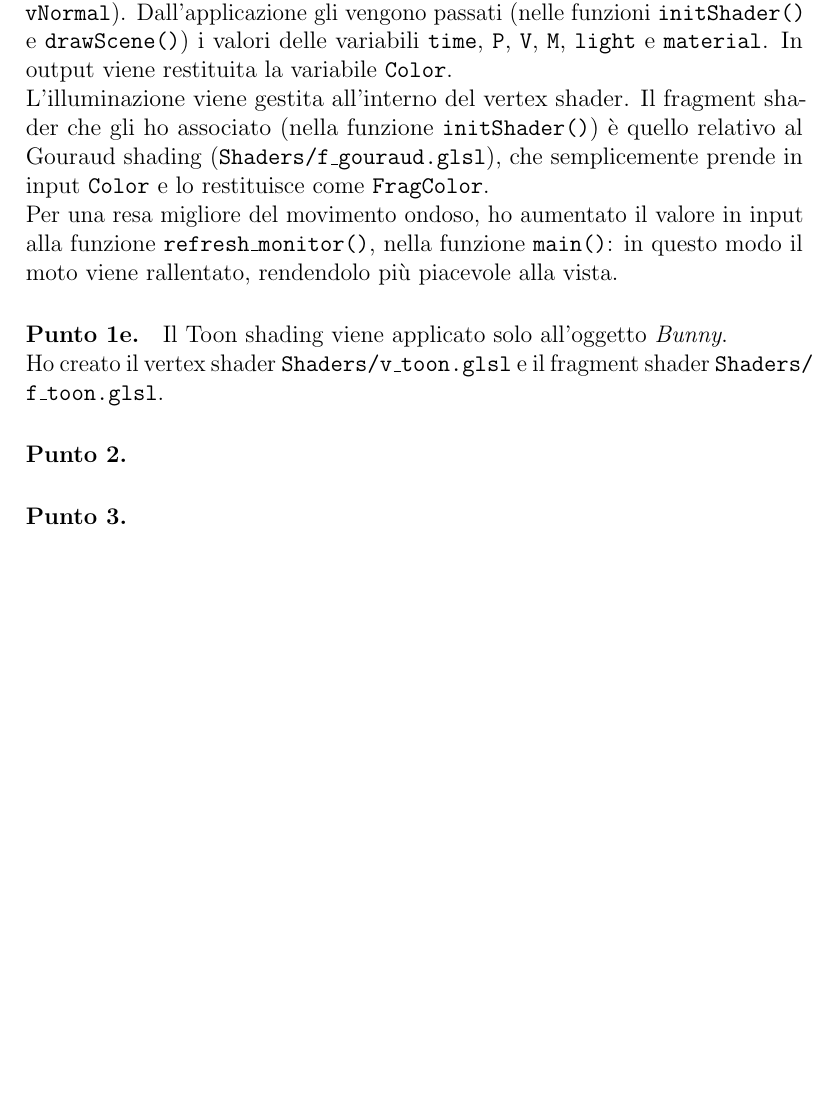
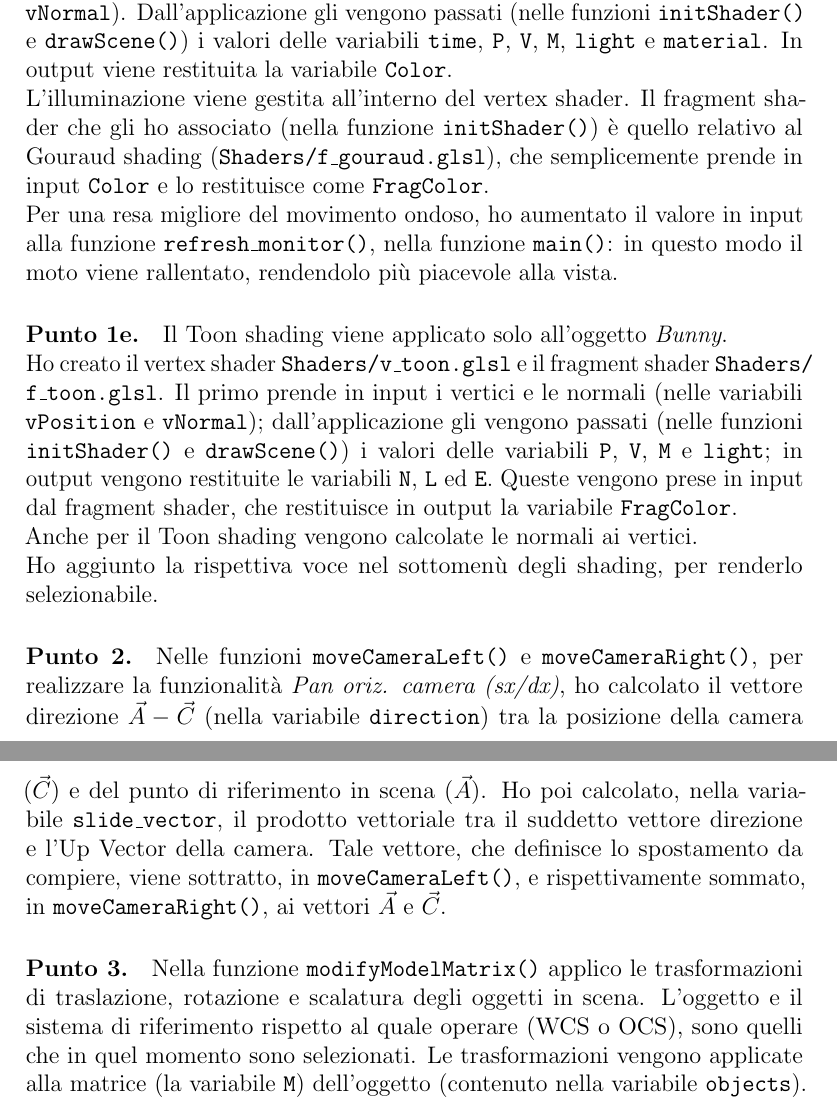
Before and after one commit to danielepolidori/LabComputerGraphics, a LaTeX document (reportCG.tex): part of page 5 of 5 before the commit and two parts of pages 5 and 6 of 6 after it, the two joined at a grey line, cut so that both start at the same text, the shorter picture padded with empty space. Compiled offline with pdfLaTeX.

Commit message:
[lab3] report

```diff
--- a/reportCG.tex
+++ b/reportCG.tex
@@ -88,14 +88,20 @@ Per una resa migliore del movimento ondoso, ho  aumentato il valore in input all
 
 \paragraph{Punto 1e.}
 Il Toon shading viene applicato solo all'oggetto \textit{Bunny}.\\
-Ho creato il vertex shader \texttt{Shaders/v\_toon.glsl} e il fragment shader \texttt{Shaders/\allowbreak f\_toon.glsl}. %Questo prende in input i vertici e le normali (nelle variabili \texttt{vPosition} e \texttt{vNormal}). Dall'applicazione gli vengono passati (nelle funzioni \texttt{initShader()} e \texttt{drawScene()}) i valori delle variabili \texttt{time}, \texttt{P}, \texttt{V}, \texttt{M}, \texttt{light} e \texttt{material}. In output viene restituita la variabile \texttt{Color}.\\
+Ho creato il vertex shader \texttt{Shaders/v\_toon.glsl} e il fragment shader \texttt{Shaders/\allowbreak f\_toon.glsl}. Il primo prende in input i vertici e le normali (nelle variabili \texttt{vPosition} e \texttt{vNormal}); dall'applicazione gli vengono passati (nelle funzioni \texttt{initShader()} e \texttt{drawScene()}) i valori delle variabili \texttt{P}, \texttt{V}, \texttt{M} e \texttt{light}; in output vengono restituite le variabili \texttt{N}, \texttt{L} ed \texttt{E}. Queste vengono prese in input dal fragment shader, che restituisce in output la variabile \texttt{FragColor}.\\
+Anche per il Toon shading vengono calcolate le normali ai vertici.\\
+Ho aggiunto la rispettiva voce nel sottomenù degli shading, per renderlo selezionabile.
 
 \paragraph{Punto 2.}
+Nelle funzioni \texttt{moveCameraLeft()} e \texttt{moveCameraRight()}, per realizzare la funzionalità \textit{Pan oriz. camera (sx/dx)}, ho calcolato il vettore direzione $\vec{A} - \vec{C}$ (nella variabile \texttt{direction}) tra la posizione della camera ($\vec{C}$) e del punto di riferimento in scena ($\vec{A}$). Ho poi calcolato, nella variabile \texttt{slide\_vector}, il prodotto vettoriale tra il suddetto vettore direzione e l'Up Vector della camera. Tale vettore, che definisce lo spostamento da compiere, viene sottratto, in \texttt{moveCameraLeft()}, e rispettivamente sommato, in \texttt{moveCameraRight()}, ai vettori $\vec{A}$ e $\vec{C}$.
+
 \paragraph{Punto 3.}
+Nella funzione \texttt{modifyModelMatrix()} applico le trasformazioni di traslazione, rotazione e scalatura degli oggetti in scena. L'oggetto e il sistema di riferimento rispetto al quale operare (WCS o OCS), sono quelli che in quel momento sono selezionati. Le trasformazioni vengono applicate alla matrice (la variabile \texttt{M}) dell'oggetto (contenuto nella variabile \texttt{objects}).
 
 
 %\begin{thebibliography}{90}
-%...
+%\bibitem{K1} \url{https://github.com/danielepolidori/LabComputerGraphics}\\
+%- repository GitHub di questo lavoro.
 %\end{thebibliography}
 
 
```
Also changed, not shown: reportCG.pdf, 1 other file.
